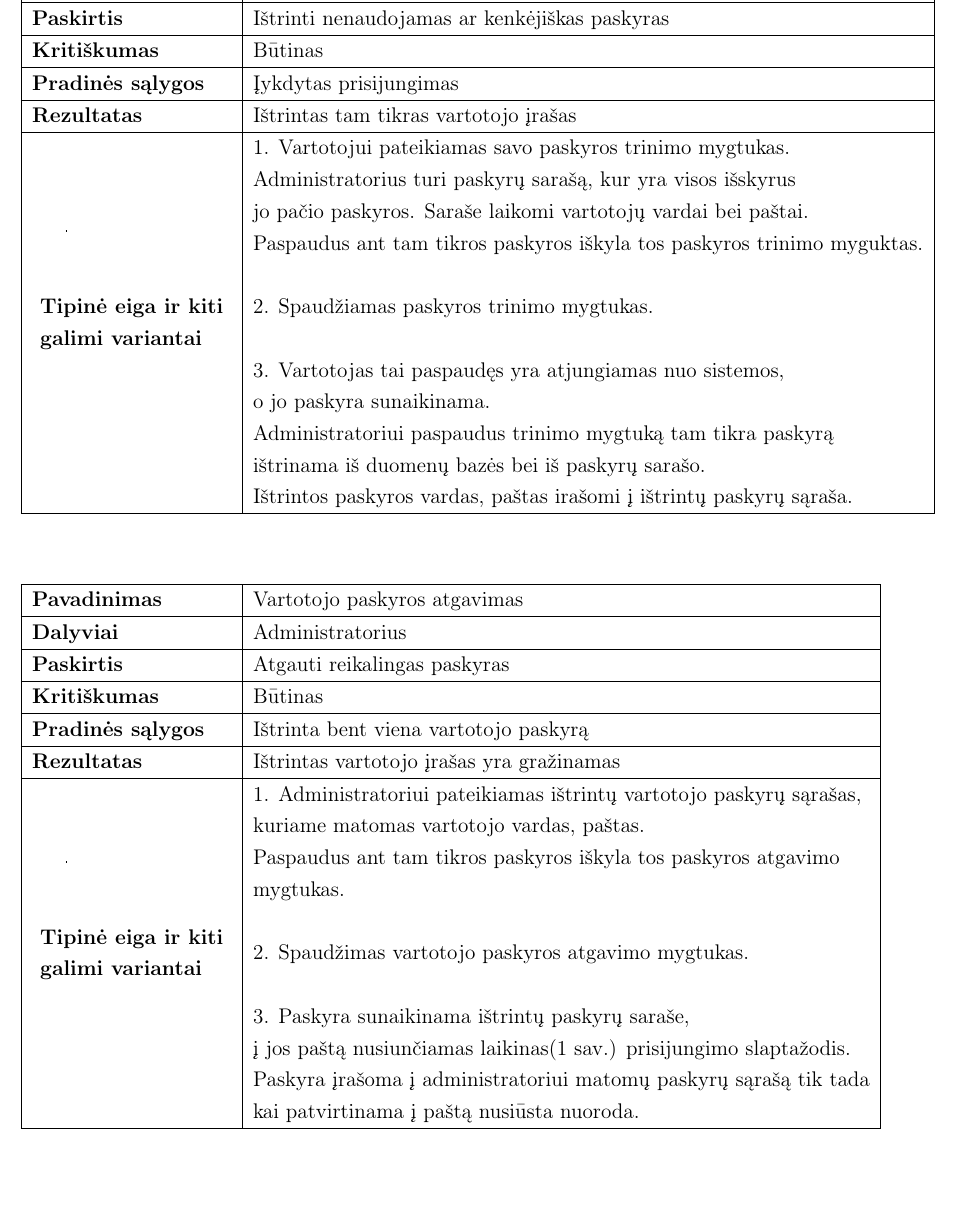
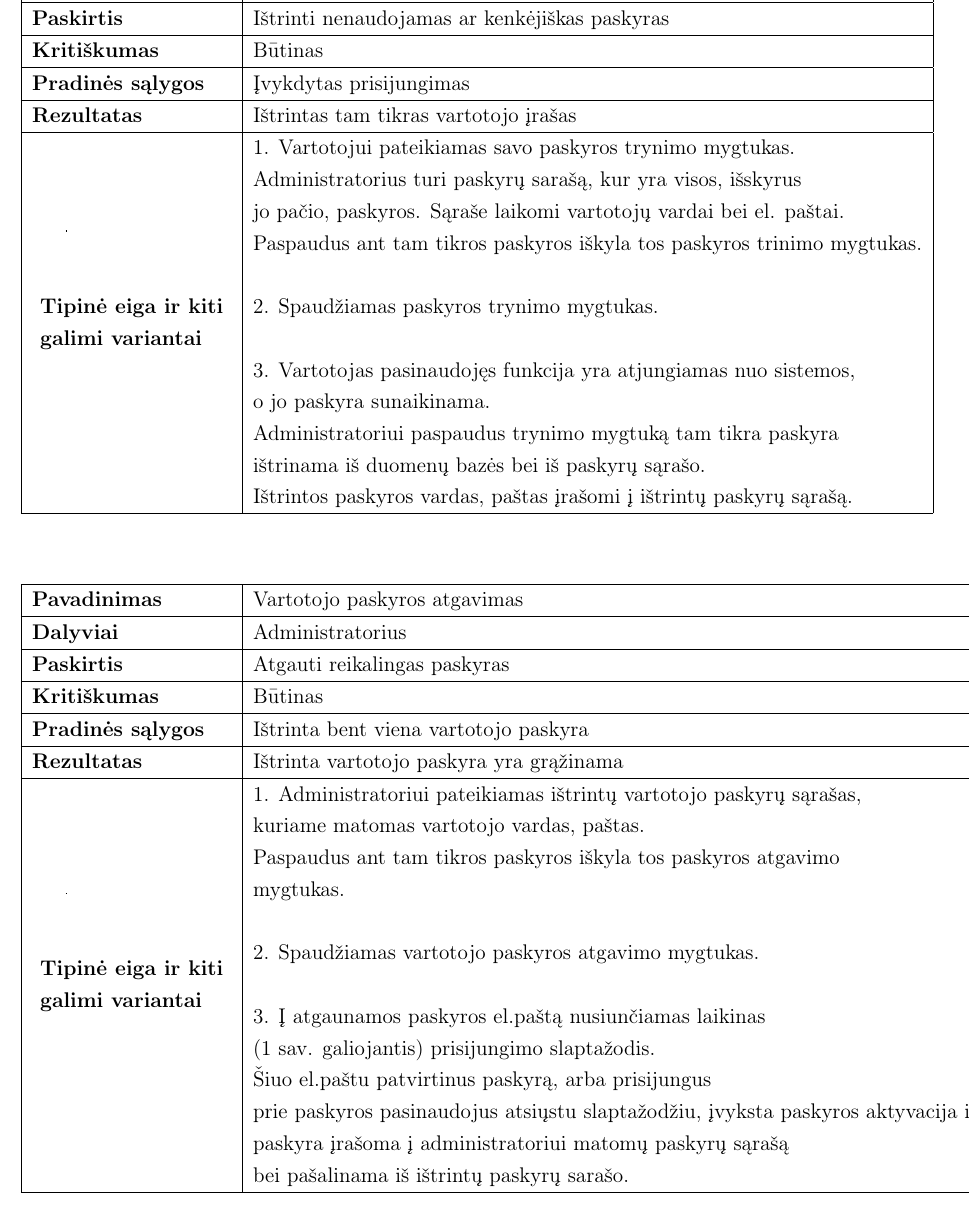
Before and after one commit to biosawmill/Bio_sawmill_st, a LaTeX document (2lab/Reik_analize.tex): part of page 9 of 12, cut so that both start at the same text, the shorter picture padded with empty space. Compiled offline with pdfLaTeX.

Commit message:
modified: paskyros ištrynimas/atgavimas

```diff
--- a/2lab/Reik_analize.tex
+++ b/2lab/Reik_analize.tex
@@ -394,7 +394,7 @@ Paspaudus pavadinimą atsiranda išsaugota informacija.\\
 \textbf{Dalyviai}			&	Vartotojas, administratorius						\\ \hline
 \textbf{Paskirtis}			&	Ištrinti nenaudojamas ar kenkėjiškas paskyras	\\ \hline
 \textbf{Kritiškumas}			& 	Būtinas											\\ \hline
-\textbf{Pradinės sąlygos}	& 	Įykdytas prisijungimas							\\ \hline
+\textbf{Pradinės sąlygos}	& 	Įvykdytas prisijungimas							\\ \hline
 \textbf{Rezultatas}			&   Ištrintas tam tikras vartotojo įrašas        	\\ \hline
 \textbf{
 	\begin{tabular}[c]{@{}l@{}}
@@ -403,18 +403,18 @@ Paspaudus pavadinimą atsiranda išsaugota informacija.\\
 	\end{tabular}
 } &
 \begin{tabular}[c]{@{}l@{}}
-	1.	Vartotojui pateikiamas savo paskyros trinimo mygtukas.\\
-	Administratorius turi paskyrų sarašą, kur yra visos išskyrus\\
-	jo pačio paskyros. Saraše laikomi vartotojų vardai bei paštai.\\
-	Paspaudus ant tam tikros paskyros iškyla tos paskyros trinimo myguktas.\\\\
+	1.	Vartotojui pateikiamas savo paskyros trynimo mygtukas.\\
+	Administratorius turi paskyrų sarašą, kur yra visos, išskyrus\\
+	jo pačio, paskyros. Sąraše laikomi vartotojų vardai bei el. paštai.\\
+	Paspaudus ant tam tikros paskyros iškyla tos paskyros trinimo mygtukas.\\\\
 
-	2. 	Spaudžiamas paskyros trinimo mygtukas.\\\\
+	2. 	Spaudžiamas paskyros trynimo mygtukas.\\\\
 
-	3.	Vartotojas tai paspaudęs yra atjungiamas nuo sistemos,\\
-	o jo paskyra sunaikinama. \\
-	Administratoriui paspaudus trinimo mygtuką tam tikra paskyrą \\
-	ištrinama iš duomenų bazės bei iš paskyrų sarašo.\\
-	Ištrintos paskyros vardas, paštas irašomi į ištrintų paskyrų sąraša.\\
+	3.	Vartotojas pasinaudojęs funkcija yra atjungiamas nuo sistemos,\\
+	o jo paskyra sunaikinama.\\
+	Administratoriui paspaudus trynimo mygtuką tam tikra paskyra \\
+	ištrinama iš duomenų bazės bei iš paskyrų sąrašo.\\
+	Ištrintos paskyros vardas, paštas įrašomi į ištrintų paskyrų sąrašą.\\
 \end{tabular} \\ \hline
 
 \end{tabular}
@@ -432,8 +432,8 @@ Paspaudus pavadinimą atsiranda išsaugota informacija.\\
 \textbf{Dalyviai}			&	Administratorius									\\ \hline
 \textbf{Paskirtis}			&	Atgauti reikalingas paskyras						\\ \hline
 \textbf{Kritiškumas}			& 	Būtinas											\\ \hline
-\textbf{Pradinės sąlygos}	& 	Ištrinta bent viena vartotojo paskyrą			\\ \hline
-\textbf{Rezultatas}			&   Ištrintas vartotojo įrašas yra gražinamas       	\\ \hline
+\textbf{Pradinės sąlygos}	& 	Ištrinta bent viena vartotojo paskyra			\\ \hline
+\textbf{Rezultatas}			&   Ištrinta vartotojo paskyra yra grąžinama       	\\ \hline
 \textbf{
 	\begin{tabular}[c]{@{}l@{}}
 		Tipinė eiga ir kiti\\
@@ -446,13 +446,14 @@ Paspaudus pavadinimą atsiranda išsaugota informacija.\\
 	Paspaudus ant tam tikros paskyros iškyla tos paskyros atgavimo\\
 	mygtukas.\\\\
 
-	2. 	Spaudžimas vartotojo paskyros atgavimo mygtukas.\\\\
+	2.	Spaudžiamas vartotojo paskyros atgavimo mygtukas.\\\\
 
-	3. 	Paskyra sunaikinama ištrintų paskyrų saraše, \\
-	į jos paštą nusiunčiamas laikinas(1 sav.) prisijungimo slaptažodis.\\
-	Paskyra įrašoma į administratoriui matomų paskyrų sąrašą tik tada\\
-	kai patvirtinama į paštą nusiūsta nuoroda. \\
-
+	3. 	Į atgaunamos paskyros el.paštą nusiunčiamas laikinas\\
+    (1 sav. galiojantis) prisijungimo slaptažodis.\\
+    Šiuo el.paštu patvirtinus paskyrą, arba prisijungus\\
+    prie paskyros pasinaudojus atsiųstu slaptažodžiu, įvyksta paskyros aktyvacija ir\\
+	paskyra įrašoma į administratoriui matomų paskyrų sąrašą\\
+    bei pašalinama iš ištrintų paskyrų sarašo.\\
 
 \end{tabular} \\ \hline
 
```
